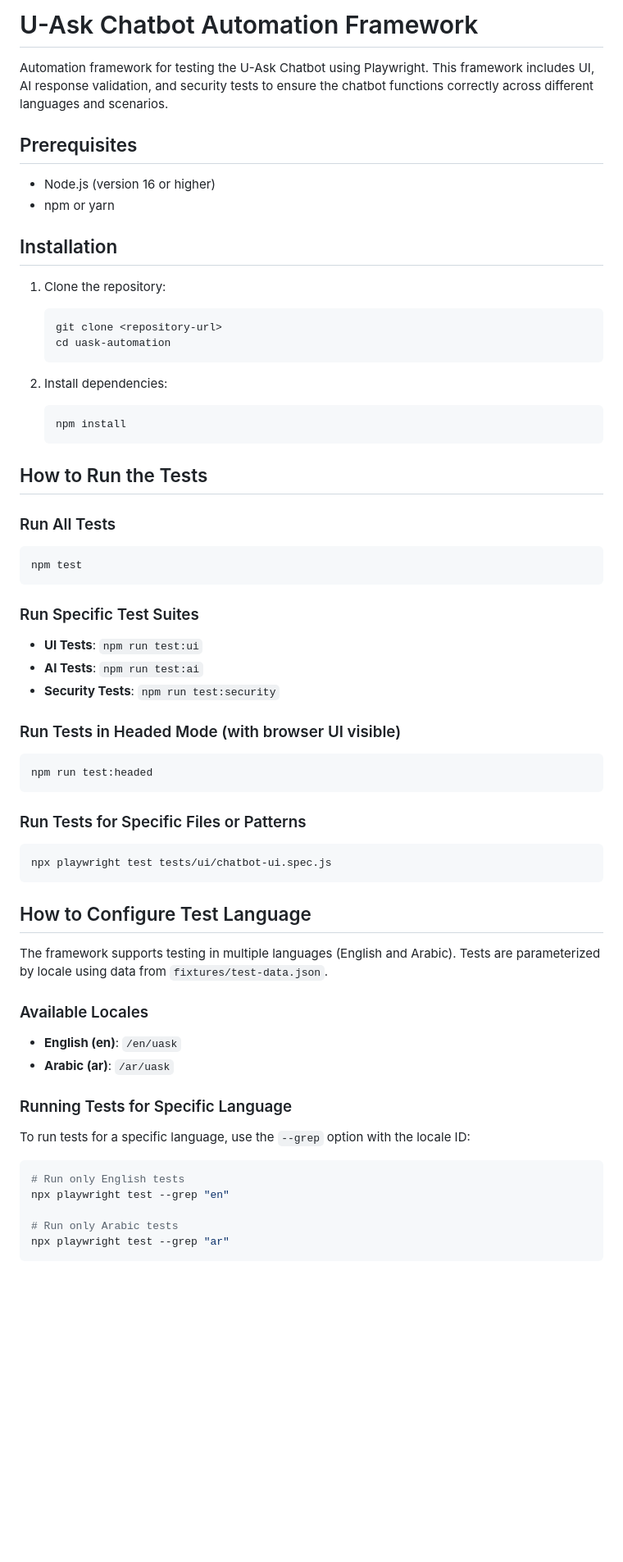
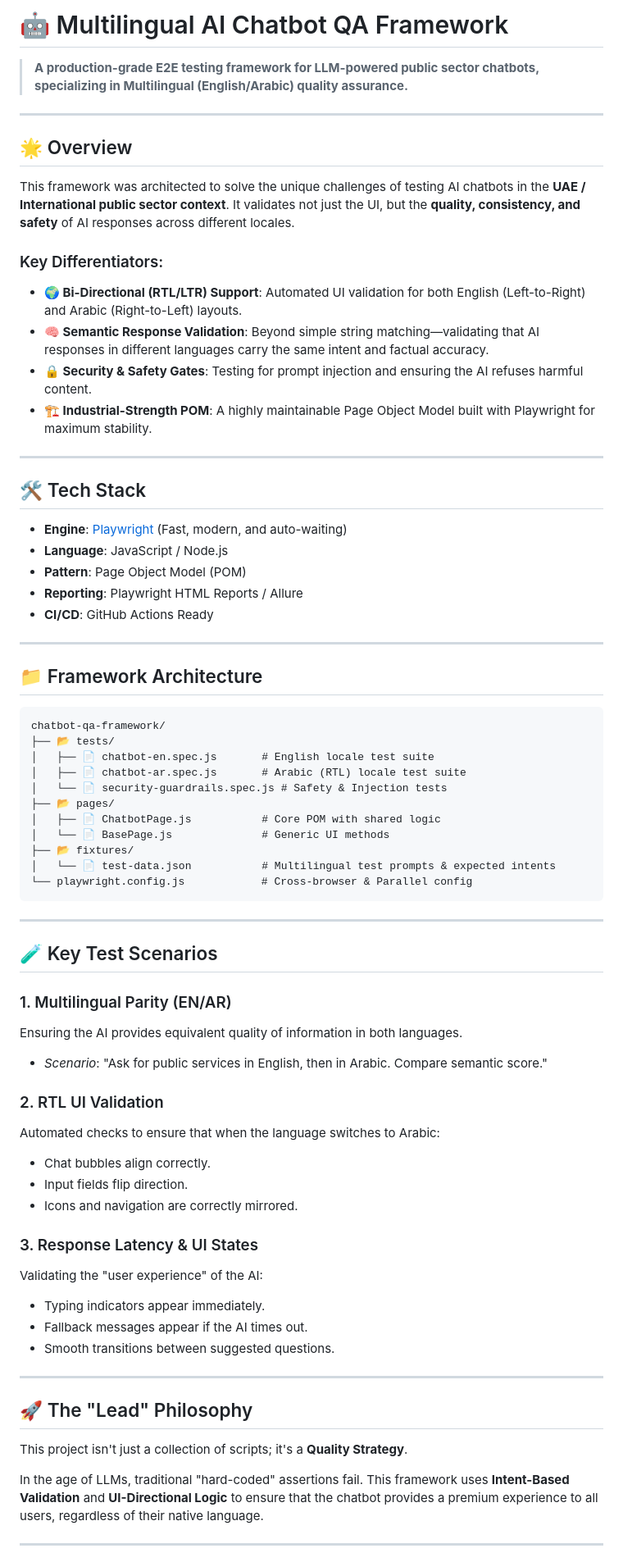
Before and after one commit to VidhyaSangeetha/chatbotautomation, a Markdown page: README.md, the part around one of its changes. Shown at 82% size. GitHub-like rendering; blank space fills up the shorter version.

Commit message:
update generic readme

````diff
--- a/README.md
+++ b/README.md
@@ -1,63 +1,73 @@
-# U-Ask Chatbot Automation Framework
+# 🤖 Multilingual AI Chatbot QA Framework
 
-Automation framework for testing the U-Ask Chatbot using Playwright. This framework includes UI, AI response validation, and security tests to ensure the chatbot functions correctly across different languages and scenarios.
+> **A production-grade E2E testing framework for LLM-powered public sector chatbots, specializing in Multilingual (English/Arabic) quality assurance.**
 
-## Prerequisites
+---
 
-- Node.js (version 16 or higher)
-- npm or yarn
+## 🌟 Overview
 
-## Installation
+This framework was architected to solve the unique challenges of testing AI chatbots in the **UAE / International public sector context**. It validates not just the UI, but the **quality, consistency, and safety** of AI responses across different locales.
 
-1. Clone the repository:
-   ```bash
-   git clone <repository-url>
-   cd uask-automation
-   ```
+### Key Differentiators:
+- **🌍 Bi-Directional (RTL/LTR) Support**: Automated UI validation for both English (Left-to-Right) and Arabic (Right-to-Left) layouts.
+- **🧠 Semantic Response Validation**: Beyond simple string matching—validating that AI responses in different languages carry the same intent and factual accuracy.
+- **🔒 Security & Safety Gates**: Testing for prompt injection and ensuring the AI refuses harmful content.
+- **🏗️ Industrial-Strength POM**: A highly maintainable Page Object Model built with Playwright for maximum stability.
 
-2. Install dependencies:
-   ```bash
-   npm install
-   ```
+---
 
-## How to Run the Tests
+## 🛠️ Tech Stack
 
-### Run All Tests
-```bash
-npm test
+- **Engine**: [Playwright](https://playwright.dev/) (Fast, modern, and auto-waiting)
+- **Language**: JavaScript / Node.js
+- **Pattern**: Page Object Model (POM)
+- **Reporting**: Playwright HTML Reports / Allure
+- **CI/CD**: GitHub Actions Ready
+
+---
+
+## 📁 Framework Architecture
+
+```
+chatbot-qa-framework/
+├── 📂 tests/
+│   ├── 📄 chatbot-en.spec.js       # English locale test suite
+│   ├── 📄 chatbot-ar.spec.js       # Arabic (RTL) locale test suite
+│   └── 📄 security-guardrails.spec.js # Safety & Injection tests
+├── 📂 pages/
+│   ├── 📄 ChatbotPage.js           # Core POM with shared logic
+│   └── 📄 BasePage.js              # Generic UI methods
+├── 📂 fixtures/
+│   └── 📄 test-data.json           # Multilingual test prompts & expected intents
+└── playwright.config.js            # Cross-browser & Parallel config
 ```
 
-### Run Specific Test Suites
-- **UI Tests**: `npm run test:ui`
-- **AI Tests**: `npm run test:ai`
-- **Security Tests**: `npm run test:security`
+---
 
-### Run Tests in Headed Mode (with browser UI visible)
-```bash
-npm run test:headed
-```
+## 🧪 Key Test Scenarios
 
-### Run Tests for Specific Files or Patterns
-```bash
-npx playwright test tests/ui/chatbot-ui.spec.js
-```
+### 1. Multilingual Parity (EN/AR)
+Ensuring the AI provides equivalent quality of information in both languages.
+- *Scenario*: "Ask for public services in English, then in Arabic. Compare semantic score."
 
-## How to Configure Test Language
+### 2. RTL UI Validation
+Automated checks to ensure that when the language switches to Arabic:
+- Chat bubbles align correctly.
+- Input fields flip direction.
+- Icons and navigation are correctly mirrored.
 
-The framework supports testing in multiple languages (English and Arabic). Tests are parameterized by locale using data from `fixtures/test-data.json`.
+### 3. Response Latency & UI States
+Validating the "user experience" of the AI:
+- Typing indicators appear immediately.
+- Fallback messages appear if the AI times out.
+- Smooth transitions between suggested questions.
 
-### Available Locales
-- **English (en)**: `/en/uask`
-- **Arabic (ar)**: `/ar/uask`
+---
 
-### Running Tests for Specific Language
-To run tests for a specific language, use the `--grep` option with the locale ID:
+## 🚀 The "Lead" Philosophy
+This project isn't just a collection of scripts; it's a **Quality Strategy**.
 
-```bash
-# Run only English tests
-npx playwright test --grep "en"
+In the age of LLMs, traditional "hard-coded" assertions fail. This framework uses **Intent-Based Validation** and **UI-Directional Logic** to ensure that the chatbot provides a premium experience to all users, regardless of their native language.
 
-# Run only Arabic tests
-npx playwright test --grep "ar"
-```
+---
 
````
Also changed, not shown: other parts of README.md (+8 -84 lines).
